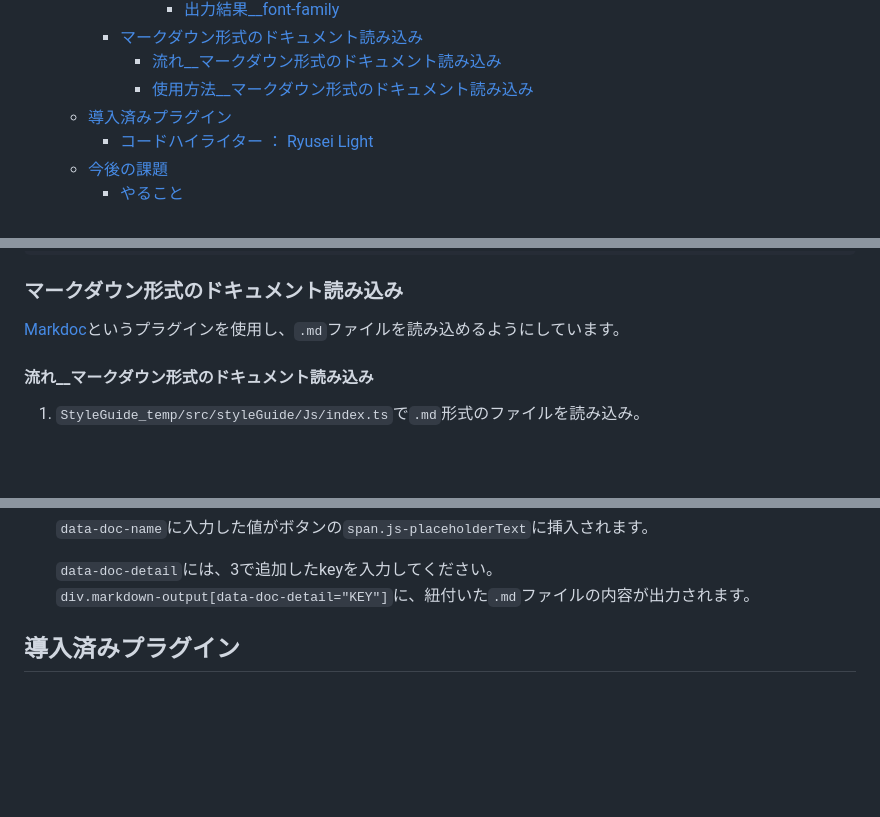
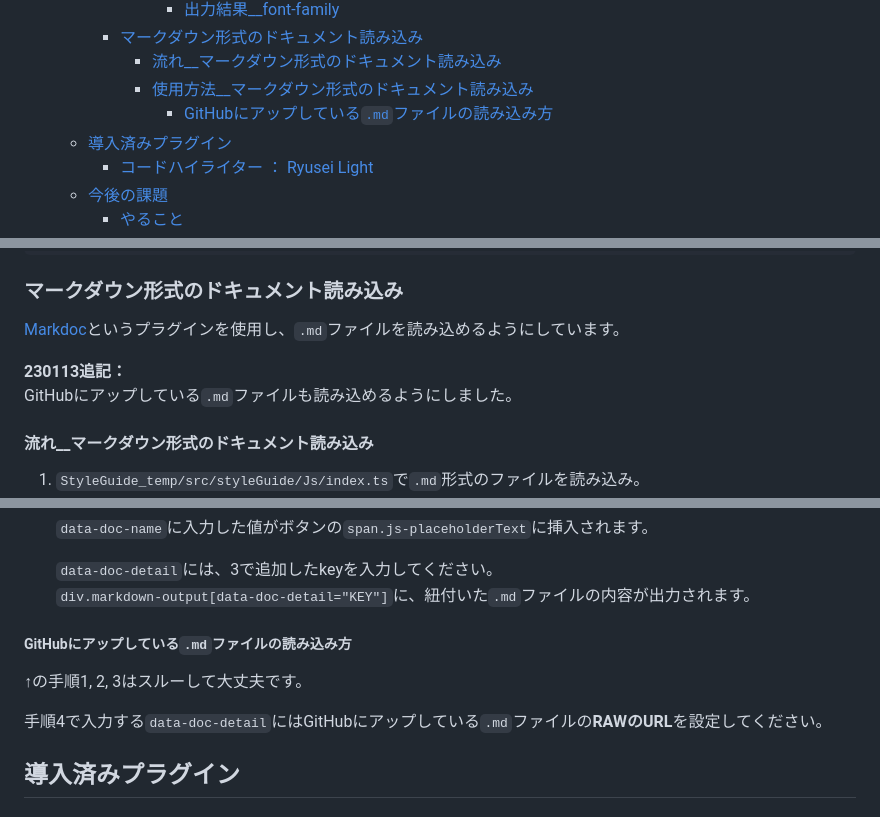
Before and after one commit to BRX-YTakahashi/StyleGuideTemplate, a Markdown page: DOCS/technicalSpecifications.md, 3 parts joined by grey strips. GitHub-like rendering; blank space fills up the shorter version.

Commit message:
docs: 仕様書の内容を改訂

```diff
--- a/DOCS/technicalSpecifications.md
+++ b/DOCS/technicalSpecifications.md
@@ -19,6 +19,7 @@
     - [マークダウン形式のドキュメント読み込み](#マークダウン形式のドキュメント読み込み)
       - [流れ\_\_マークダウン形式のドキュメント読み込み](#流れ__マークダウン形式のドキュメント読み込み)
       - [使用方法\_\_マークダウン形式のドキュメント読み込み](#使用方法__マークダウン形式のドキュメント読み込み)
+        - [GitHubにアップしている`.md`ファイルの読み込み方](#githubにアップしているmdファイルの読み込み方)
   - [導入済みプラグイン](#導入済みプラグイン)
     - [コードハイライター ： Ryusei Light](#コードハイライター--ryusei-light)
   - [今後の課題](#今後の課題)
@@ -190,6 +191,9 @@ HTML
 
 [Markdoc](https://markdoc.dev/)というプラグインを使用し、`.md`ファイルを読み込めるようにしています。
 
+**230113追記：**\
+GitHubにアップしている`.md`ファイルも読み込めるようにしました。
+
 #### 流れ__マークダウン形式のドキュメント読み込み
 
 1. `StyleGuide_temp/src/styleGuide/Js/index.ts`で`.md`形式のファイルを読み込み。
@@ -245,6 +249,12 @@ HTML
 
     `data-doc-detail`には、3で追加したkeyを入力してください。\
     `div.markdown-output[data-doc-detail="KEY"]`に、紐付いた`.md`ファイルの内容が出力されます。
+
+##### GitHubにアップしている`.md`ファイルの読み込み方
+
+↑の手順1, 2, 3はスルーして大丈夫です。
+
+手順4で入力する`data-doc-detail`にはGitHubにアップしている`.md`ファイルの**RAWのURL**を設定してください。
 
 ## 導入済みプラグイン
 
```
